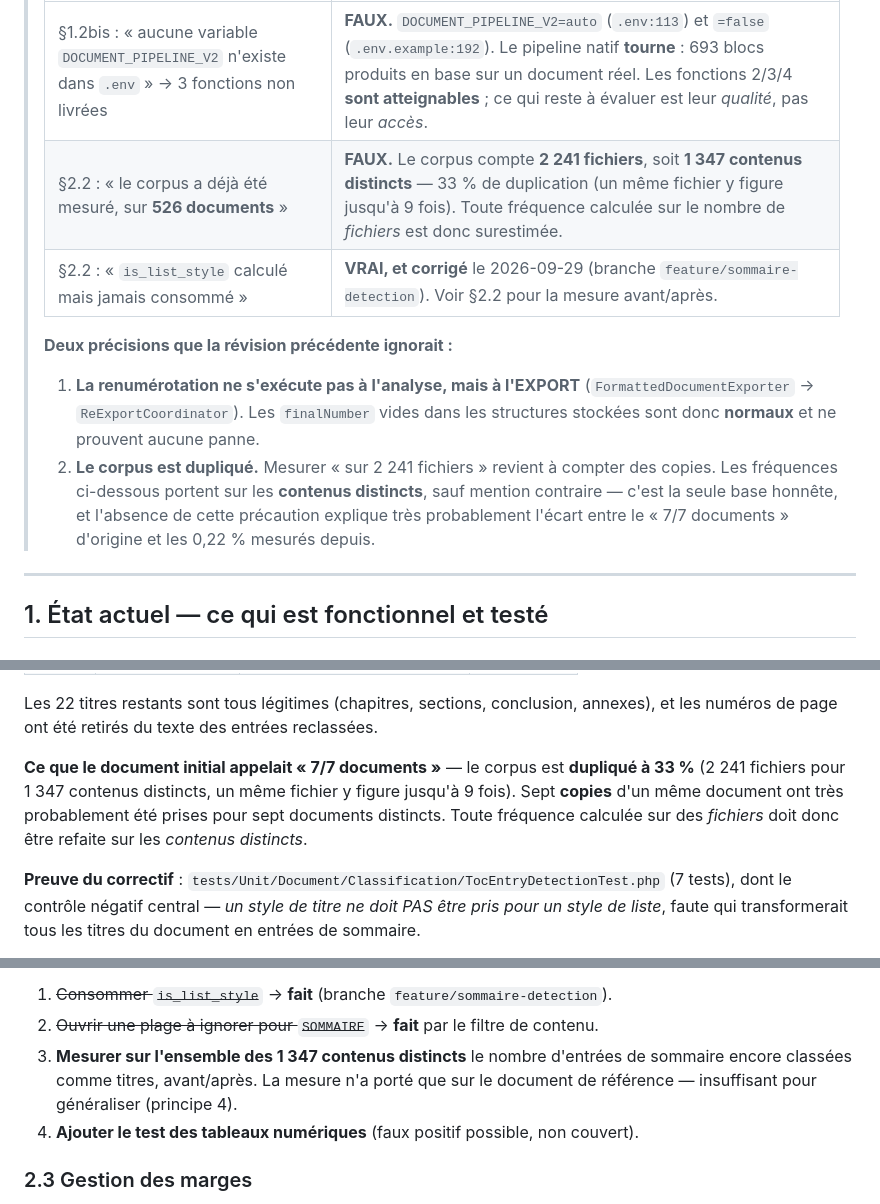
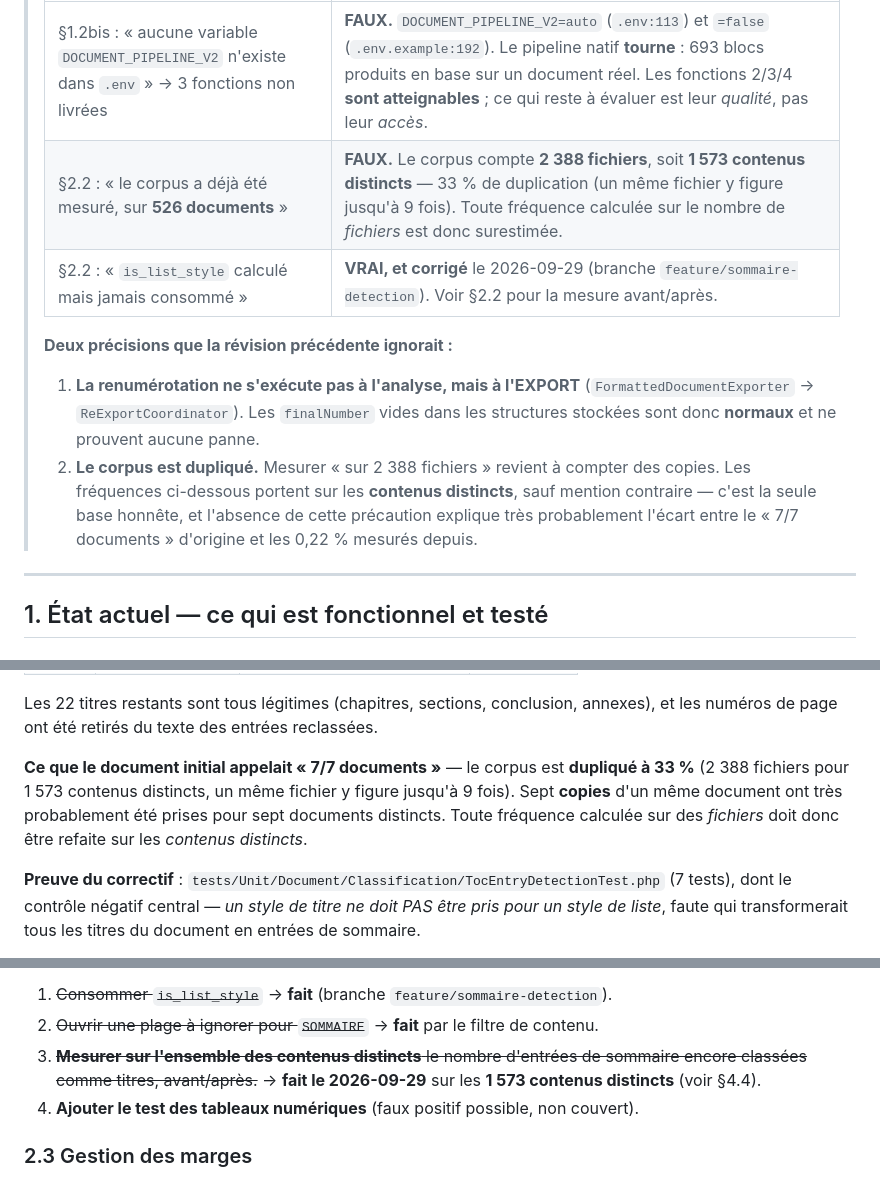
Before and after one commit to matour1/FORMADOC, a Markdown page: ETAT_PROJET_ET_ANGLES_MORTS.md, 3 parts joined by grey strips. Drawn GitHub-style.

Commit message:
Plan : chiffres du corpus alignes sur la mesure affinee (2388 fichiers / 1573 contenus)

```diff
--- a/ETAT_PROJET_ET_ANGLES_MORTS.md
+++ b/ETAT_PROJET_ET_ANGLES_MORTS.md
@@ -9,13 +9,13 @@
 > | Affirmation du 2026-09-20 | Réalité mesurée le 2026-09-29 |
 > |---|---|
 > | §1.2bis : « aucune variable `DOCUMENT_PIPELINE_V2` n'existe dans `.env` » → 3 fonctions non livrées | **FAUX.** `DOCUMENT_PIPELINE_V2=auto` (`.env:113`) et `=false` (`.env.example:192`). Le pipeline natif **tourne** : 693 blocs produits en base sur un document réel. Les fonctions 2/3/4 **sont atteignables** ; ce qui reste à évaluer est leur *qualité*, pas leur *accès*. |
-> | §2.2 : « le corpus a déjà été mesuré, sur **526 documents** » | **FAUX.** Le corpus compte **2 241 fichiers**, soit **1 347 contenus distincts** — 33 % de duplication (un même fichier y figure jusqu'à 9 fois). Toute fréquence calculée sur le nombre de *fichiers* est donc surestimée. |
+> | §2.2 : « le corpus a déjà été mesuré, sur **526 documents** » | **FAUX.** Le corpus compte **2 388 fichiers**, soit **1 573 contenus distincts** — 33 % de duplication (un même fichier y figure jusqu'à 9 fois). Toute fréquence calculée sur le nombre de *fichiers* est donc surestimée. |
 > | §2.2 : « `is_list_style` calculé mais jamais consommé » | **VRAI, et corrigé** le 2026-09-29 (branche `feature/sommaire-detection`). Voir §2.2 pour la mesure avant/après. |
 >
 > **Deux précisions que la révision précédente ignorait :**
 >
 > 1. **La renumérotation ne s'exécute pas à l'analyse, mais à l'EXPORT** (`FormattedDocumentExporter` → `ReExportCoordinator`). Les `finalNumber` vides dans les structures stockées sont donc **normaux** et ne prouvent aucune panne.
-> 2. **Le corpus est dupliqué.** Mesurer « sur 2 241 fichiers » revient à compter des copies. Les fréquences ci-dessous portent sur les **contenus distincts**, sauf mention contraire — c'est la seule base honnête, et l'absence de cette précaution explique très probablement l'écart entre le « 7/7 documents » d'origine et les 0,22 % mesurés depuis.
+> 2. **Le corpus est dupliqué.** Mesurer « sur 2 388 fichiers » revient à compter des copies. Les fréquences ci-dessous portent sur les **contenus distincts**, sauf mention contraire — c'est la seule base honnête, et l'absence de cette précaution explique très probablement l'écart entre le « 7/7 documents » d'origine et les 0,22 % mesurés depuis.
 
 ---
 
@@ -177,7 +177,7 @@ La **position dans le document n'intervient pas** — le « sommaire en premièr
 
 Les 22 titres restants sont tous légitimes (chapitres, sections, conclusion, annexes), et les numéros de page ont été retirés du texte des entrées reclassées.
 
-**Ce que le document initial appelait « 7/7 documents »** — le corpus est **dupliqué à 33 %** (2 241 fichiers pour 1 347 contenus distincts, un même fichier y figure jusqu'à 9 fois). Sept **copies** d'un même document ont très probablement été prises pour sept documents distincts. Toute fréquence calculée sur des *fichiers* doit donc être refaite sur les *contenus distincts*.
+**Ce que le document initial appelait « 7/7 documents »** — le corpus est **dupliqué à 33 %** (2 388 fichiers pour 1 573 contenus distincts, un même fichier y figure jusqu'à 9 fois). Sept **copies** d'un même document ont très probablement été prises pour sept documents distincts. Toute fréquence calculée sur des *fichiers* doit donc être refaite sur les *contenus distincts*.
 
 **Preuve du correctif** : `tests/Unit/Document/Classification/TocEntryDetectionTest.php` (7 tests), dont le contrôle négatif central — *un style de titre ne doit PAS être pris pour un style de liste*, faute qui transformerait tous les titres du document en entrées de sommaire.
 
@@ -210,7 +210,7 @@ Le document initial affirmait « 7/7 documents testés ». Les chiffres ci-desso
 **Travail restant** :
 1. ~~Consommer `is_list_style`~~ → **fait** (branche `feature/sommaire-detection`).
 2. ~~Ouvrir une plage à ignorer pour `SOMMAIRE`~~ → **fait** par le filtre de contenu.
-3. **Mesurer sur l'ensemble des 1 347 contenus distincts** le nombre d'entrées de sommaire encore classées comme titres, avant/après. La mesure n'a porté que sur le document de référence — insuffisant pour généraliser (principe 4).
+3. ~~**Mesurer sur l'ensemble des contenus distincts** le nombre d'entrées de sommaire encore classées comme titres, avant/après.~~ → **fait le 2026-09-29** sur les **1 573 contenus distincts** (voir §4.4).
 4. **Ajouter le test des tableaux numériques** (faux positif possible, non couvert).
 
 ### 2.3 Gestion des marges
```
Also changed, not shown: other parts of ETAT_PROJET_ET_ANGLES_MORTS.md (+1 -1 lines).
